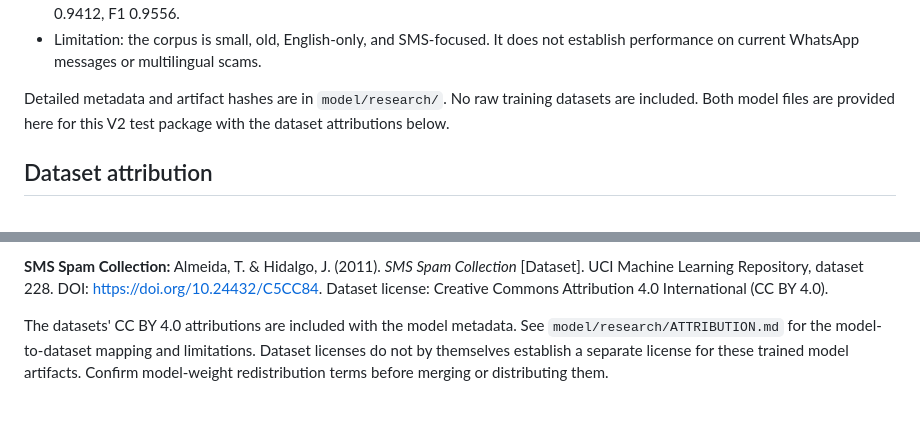
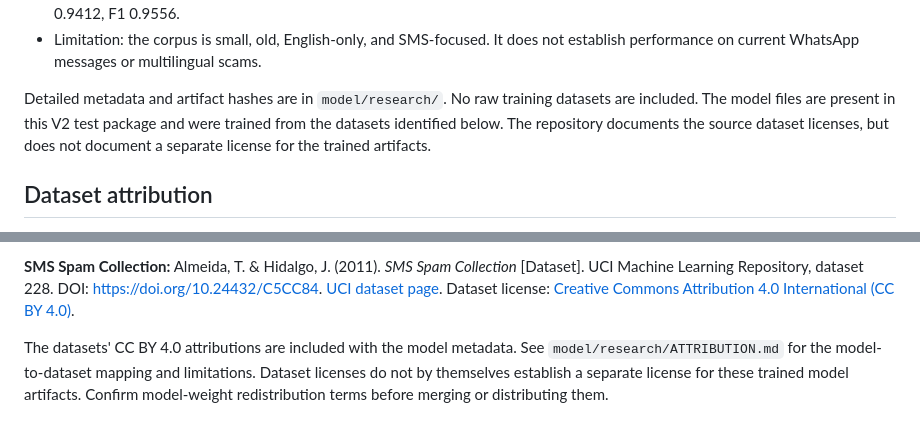
Before and after one commit to DWIROOP-BHAT/aegis, a Markdown page: v2-test-model/README.md, 2 parts joined by grey strips. Drawn GitHub-style.

Commit message:
Clarify V2 model artifact redistribution status

```diff
--- a/v2-test-model/README.md
+++ b/v2-test-model/README.md
@@ -178,8 +178,10 @@ not a web page. The backend allows the local frontend origin
   scams.
 
 Detailed metadata and artifact hashes are in `model/research/`. No raw training
-datasets are included. Both model files are provided here for this V2 test
-package with the dataset attributions below.
+datasets are included. The model files are present in this V2 test package and
+were trained from the datasets identified below. The repository documents the
+source dataset licenses, but does not document a separate license for the
+trained artifacts.
 
 ## Dataset attribution
 
@@ -190,8 +192,8 @@ Commons Attribution 4.0 International (CC BY 4.0).
 
 **SMS Spam Collection:** Almeida, T. & Hidalgo, J. (2011). *SMS Spam
 Collection* [Dataset]. UCI Machine Learning Repository, dataset 228. DOI:
-<https://doi.org/10.24432/C5CC84>. Dataset license: Creative Commons
-Attribution 4.0 International (CC BY 4.0).
+<https://doi.org/10.24432/C5CC84>. [UCI dataset page](https://archive.ics.uci.edu/dataset/228/sms%2Bspam%2Bcollection).
+Dataset license: [Creative Commons Attribution 4.0 International (CC BY 4.0)](https://creativecommons.org/licenses/by/4.0/).
 
 The datasets' CC BY 4.0 attributions are included with the model metadata. See
 `model/research/ATTRIBUTION.md` for the model-to-dataset mapping and limitations.
```
Also changed, not shown: other parts of v2-test-model/README.md (+2 -2 lines).
